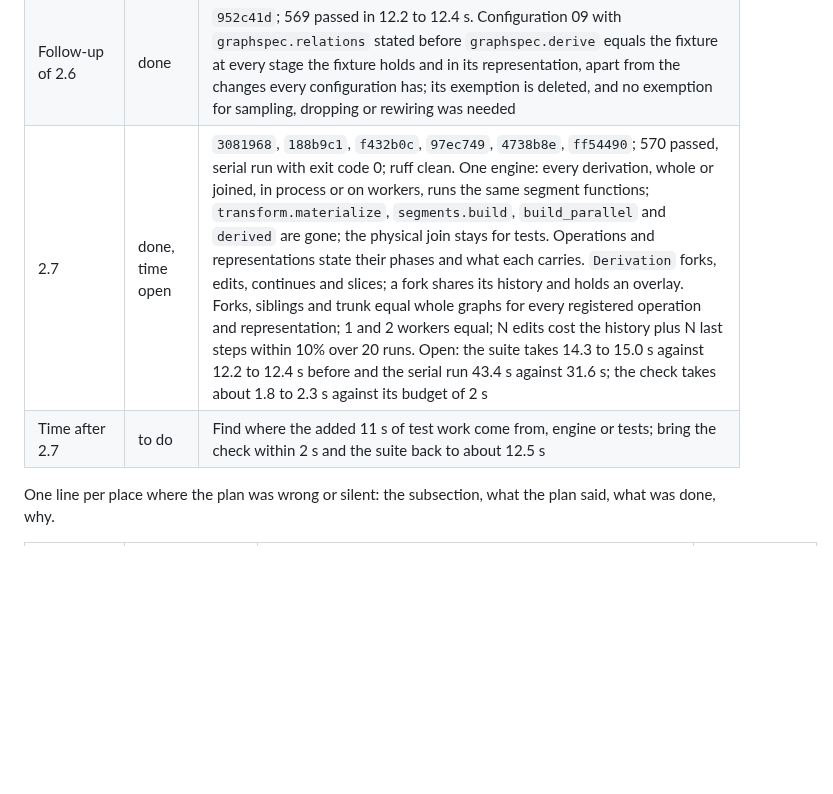
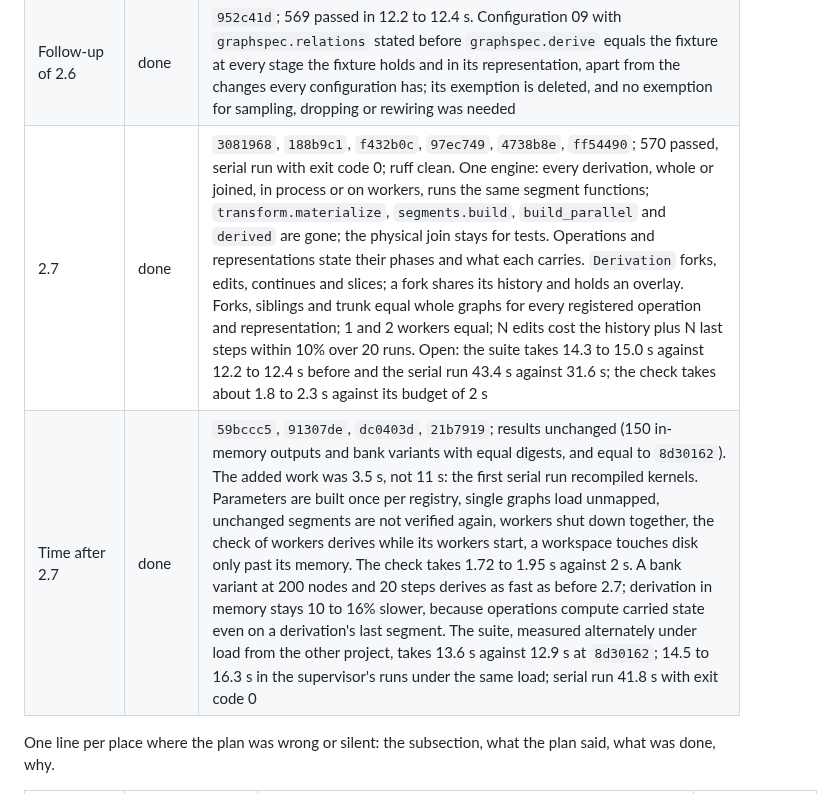
Before and after one commit to tristan00/graphspec, a Markdown page: PLAN.md, the part around the change. GitHub-like rendering; blank space fills up the shorter version.

Commit message:
Plan: time after 2.7 recorded; the check within its budget, results unchanged
Co-Authored-By: Claude Opus 5.5 <noreply@anthropic.com>

```diff
--- a/PLAN.md
+++ b/PLAN.md
@@ -662,8 +662,8 @@ As of 2026-09-28 at 22:50: on the owner's instruction the whole working tree, un
 | 2.5 | done | `99bdeb7`, `05776cb`; 559 passed in 12.5 to 13.0 s, serial run 559 passed in 32.1 s with exit code 0; ruff clean. The seven stages are registered operations in `OPERATIONS`, one module each in `graphspec/operations/`; each called alone equals the fixture's arrays after its stage for every configuration that exercises it, leaves its input unchanged and shares what it does not change |
 | 2.6 | done | `1bf1d1a`, `289d8c4`, `a74e7f4`, `a5236e8`; 569 passed in 12.4 to 12.7 s, serial run 569 passed in 31.6 s with exit code 0; ruff clean. A fit states `pipeline`, an ordered list of registered operations with their parameters, labelled where one appears twice; a search states a template and draws presence and parameters, never order; an operation receives only the splits it states; the key of a variant holds schema, source, pipeline with versions, settings, groups, splits, device and seeds, and no digest of a file; a standing test holds a version and a digest of code for each operation and for derivation, views, representations and the partition index. The seven in today's order equal the fixture after each stage and the representation, except configuration 09 from its derived relations on, and the changed representation arrays, each named with its commit in `tests/test_pipelines.py` |
 | Follow-up of 2.6 | done | `952c41d`; 569 passed in 12.2 to 12.4 s. Configuration 09 with `graphspec.relations` stated before `graphspec.derive` equals the fixture at every stage the fixture holds and in its representation, apart from the changes every configuration has; its exemption is deleted, and no exemption for sampling, dropping or rewiring was needed |
-| 2.7 | done, time open | `3081968`, `188b9c1`, `f432b0c`, `97ec749`, `4738b8e`, `ff54490`; 570 passed, serial run with exit code 0; ruff clean. One engine: every derivation, whole or joined, in process or on workers, runs the same segment functions; `transform.materialize`, `segments.build`, `build_parallel` and `derived` are gone; the physical join stays for tests. Operations and representations state their phases and what each carries. `Derivation` forks, edits, continues and slices; a fork shares its history and holds an overlay. Forks, siblings and trunk equal whole graphs for every registered operation and representation; 1 and 2 workers equal; N edits cost the history plus N last steps within 10% over 20 runs. Open: the suite takes 14.3 to 15.0 s against 12.2 to 12.4 s before and the serial run 43.4 s against 31.6 s; the check takes about 1.8 to 2.3 s against its budget of 2 s |
-| Time after 2.7 | to do | Find where the added 11 s of test work come from, engine or tests; bring the check within 2 s and the suite back to about 12.5 s |**Deviations**
+| 2.7 | done | `3081968`, `188b9c1`, `f432b0c`, `97ec749`, `4738b8e`, `ff54490`; 570 passed, serial run with exit code 0; ruff clean. One engine: every derivation, whole or joined, in process or on workers, runs the same segment functions; `transform.materialize`, `segments.build`, `build_parallel` and `derived` are gone; the physical join stays for tests. Operations and representations state their phases and what each carries. `Derivation` forks, edits, continues and slices; a fork shares its history and holds an overlay. Forks, siblings and trunk equal whole graphs for every registered operation and representation; 1 and 2 workers equal; N edits cost the history plus N last steps within 10% over 20 runs. Open: the suite takes 14.3 to 15.0 s against 12.2 to 12.4 s before and the serial run 43.4 s against 31.6 s; the check takes about 1.8 to 2.3 s against its budget of 2 s |
+| Time after 2.7 | done | `59bccc5`, `91307de`, `dc0403d`, `21b7919`; results unchanged (150 in-memory outputs and bank variants with equal digests, and equal to `8d30162`). The added work was 3.5 s, not 11 s: the first serial run recompiled kernels. Parameters are built once per registry, single graphs load unmapped, unchanged segments are not verified again, workers shut down together, the check of workers derives while its workers start, a workspace touches disk only past its memory. The check takes 1.72 to 1.95 s against 2 s. A bank variant at 200 nodes and 20 steps derives as fast as before 2.7; derivation in memory stays 10 to 16% slower, because operations compute carried state even on a derivation's last segment. The suite, measured alternately under load from the other project, takes 13.6 s against 12.9 s at `8d30162`; 14.5 to 16.3 s in the supervisor's runs under the same load; serial run 41.8 s with exit code 0 |**Deviations**
 
 One line per place where the plan was wrong or silent: the subsection, what the plan said, what was done, why.
 
```
